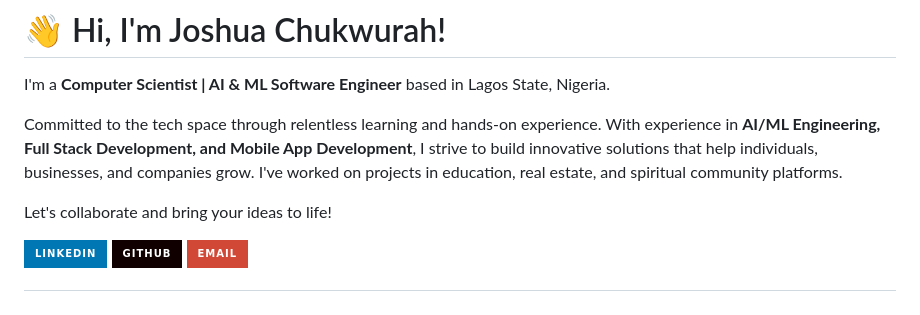
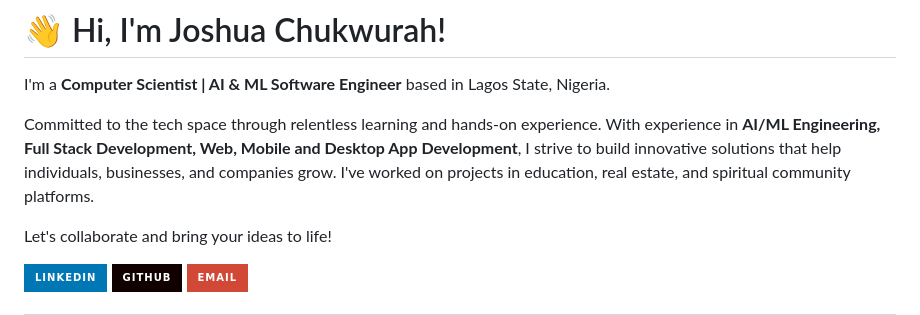
Before and after one commit to chukjosh/chukjosh, a Markdown page: README.md, the part around the change. GitHub-like rendering; badges without logos.

Commit message:
Update README.md
Updated description to include Web, Mobile and Desktop App Development.

```diff
--- a/README.md
+++ b/README.md
@@ -2,7 +2,7 @@
 
 I'm a **Computer Scientist | AI & ML Software Engineer** based in Lagos State, Nigeria.
 
-Committed to the tech space through relentless learning and hands-on experience. With experience in **AI/ML Engineering, Full Stack Development, and Mobile App Development**, I strive to build innovative solutions that help individuals, businesses, and companies grow. I've worked on projects in education, real estate, and spiritual community platforms.
+Committed to the tech space through relentless learning and hands-on experience. With experience in **AI/ML Engineering, Full Stack Development, Web, Mobile and Desktop App Development**, I strive to build innovative solutions that help individuals, businesses, and companies grow. I've worked on projects in education, real estate, and spiritual community platforms.
 
 Let's collaborate and bring your ideas to life!
 
```
